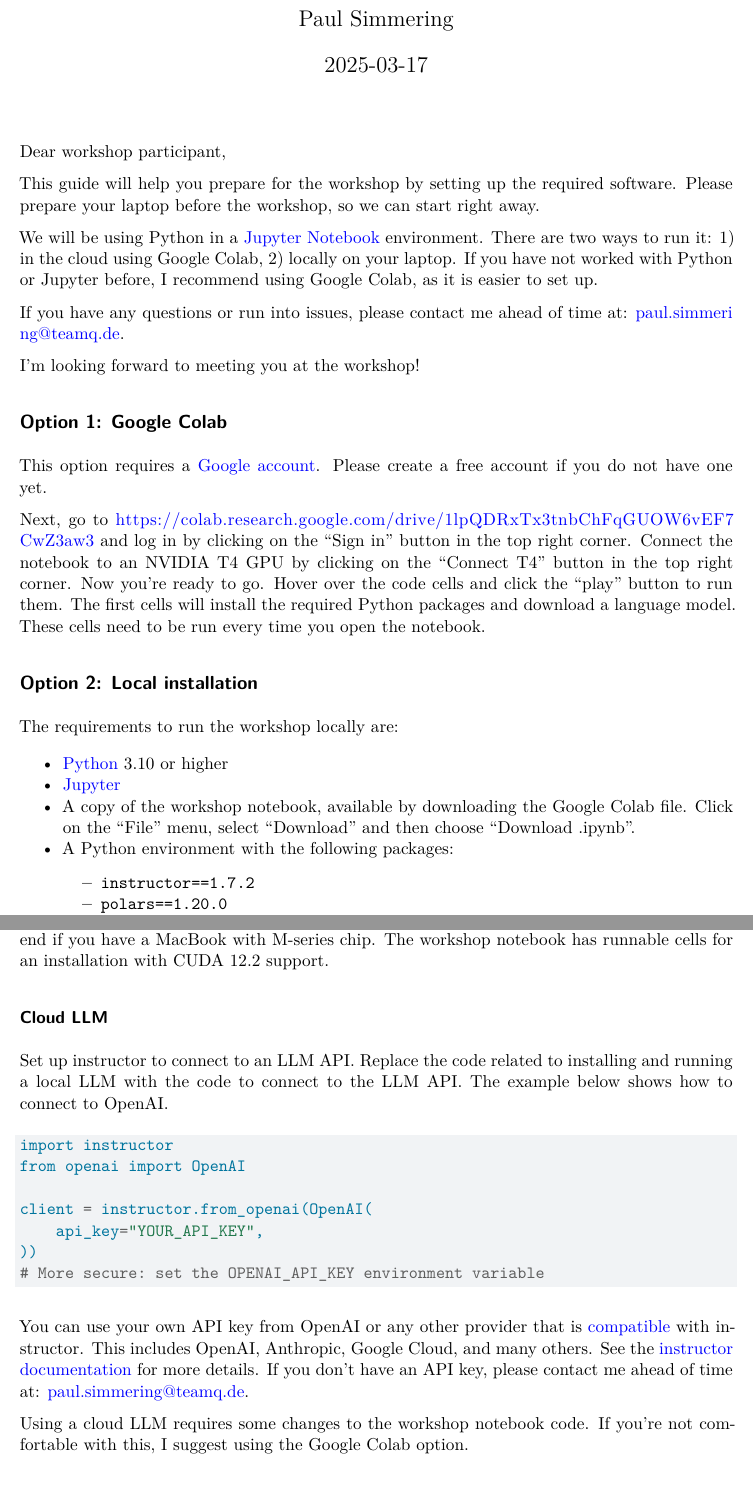
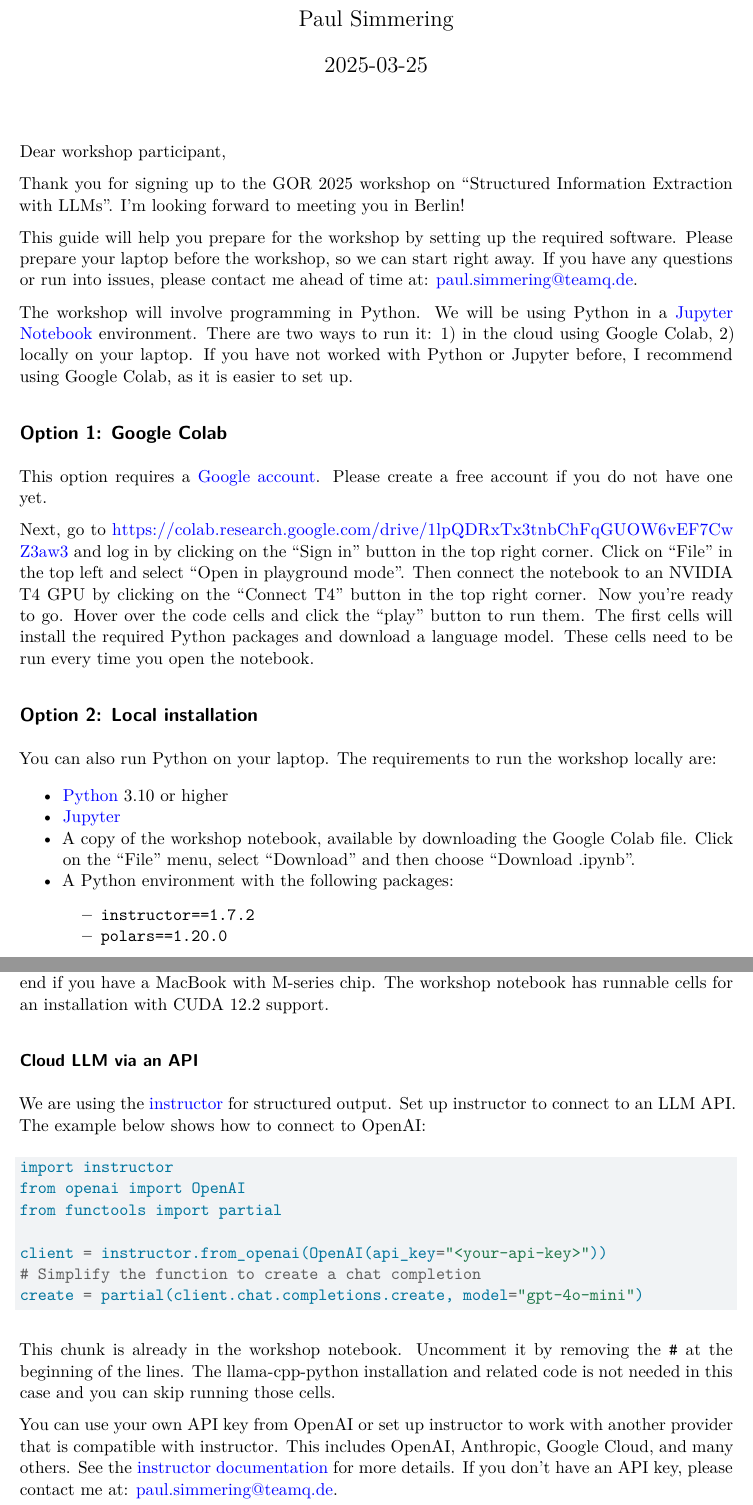
Before and after one commit to qagentur/structured-information-extraction-with-llms, a Quarto document (Install Guide GOR 2025 Workshop.qmd): two parts of pages 1 and 2 of 2, joined at a grey line, cut so that both start at the same text. Rendered offline with R 4.5, knitr and Pandoc in place of Quarto, then LaTeX, with nearby package versions.

Commit message:
Update install guide and slides

````diff
--- a/Install Guide GOR 2025 Workshop.qmd
+++ b/Install Guide GOR 2025 Workshop.qmd
@@ -8,23 +8,21 @@ format: pdf
 
 Dear workshop participant,
 
-This guide will help you prepare for the workshop by setting up the required software. Please prepare your laptop before the workshop, so we can start right away.
+Thank you for signing up to the GOR 2025 workshop on "Structured Information Extraction with LLMs". I'm looking forward to meeting you in Berlin!
 
-We will be using Python in a [Jupyter Notebook](https://jupyter.org) environment. There are two ways to run it: 1) in the cloud using Google Colab, 2) locally on your laptop. If you have not worked with Python or Jupyter before, I recommend using Google Colab, as it is easier to set up.
+This guide will help you prepare for the workshop by setting up the required software. Please prepare your laptop before the workshop, so we can start right away. If you have any questions or run into issues, please contact me ahead of time at: [paul.simmering@teamq.de](mailto:paul.simmering@teamq.de).
 
-If you have any questions or run into issues, please contact me ahead of time at: [paul.simmering@teamq.de](mailto:paul.simmering@teamq.de).
-
-I'm looking forward to meeting you at the workshop!
+The workshop will involve programming in Python. We will be using Python in a [Jupyter Notebook](https://jupyter.org) environment. There are two ways to run it: 1) in the cloud using Google Colab, 2) locally on your laptop. If you have not worked with Python or Jupyter before, I recommend using Google Colab, as it is easier to set up.
 
 ## Option 1: Google Colab
 
 This option requires a [Google account](https://support.google.com/accounts/answer/27441?hl=en&co=GENIE.Platform%3DDesktop). Please create a free account if you do not have one yet.
 
-Next, go to <https://colab.research.google.com/drive/1lpQDRxTx3tnbChFqGUOW6vEF7CwZ3aw3> and log in by clicking on the "Sign in" button in the top right corner. Connect the notebook to an NVIDIA T4 GPU by clicking on the "Connect T4" button in the top right corner. Now you're ready to go. Hover over the code cells and click the "play" button to run them. The first cells will install the required Python packages and download a language model. These cells need to be run every time you open the notebook.
+Next, go to <https://colab.research.google.com/drive/1lpQDRxTx3tnbChFqGUOW6vEF7CwZ3aw3> and log in by clicking on the "Sign in" button in the top right corner. Click on "File" in the top left and select "Open in playground mode". Then connect the notebook to an NVIDIA T4 GPU by clicking on the "Connect T4" button in the top right corner. Now you're ready to go. Hover over the code cells and click the "play" button to run them. The first cells will install the required Python packages and download a language model. These cells need to be run every time you open the notebook.
 
 ## Option 2: Local installation
 
-The requirements to run the workshop locally are:
+You can also run Python on your laptop. The requirements to run the workshop locally are:
 
 - [Python](https://www.python.org) 3.10 or higher
 - [Jupyter](https://jupyter.org)
@@ -44,20 +42,20 @@ This option requires either a powerful CPU (for example a MacBook with M-series
 
 Follow the installation steps described in the [llama-cpp-python readme](https://github.com/abetlen/llama-cpp-python). Use the "Metal" backend if you have a MacBook with M-series chip. The workshop notebook has runnable cells for an installation with CUDA 12.2 support.
 
-### Cloud LLM
+### Cloud LLM via an API
 
-Set up instructor to connect to an LLM API. Replace the code related to installing and running a local LLM with the code to connect to the LLM API. The example below shows how to connect to OpenAI.
+We are using the [instructor](https://python.useinstructor.com/) for structured output. Set up instructor to connect to an LLM API. The example below shows how to connect to OpenAI:
 
 ```python
 import instructor
 from openai import OpenAI
+from functools import partial
 
-client = instructor.from_openai(OpenAI(
-    api_key="YOUR_API_KEY",
-))
-# More secure: set the OPENAI_API_KEY environment variable
+client = instructor.from_openai(OpenAI(api_key="<your-api-key>"))
+# Simplify the function to create a chat completion
+create = partial(client.chat.completions.create, model="gpt-4o-mini")
 ```
 
-You can use your own API key from OpenAI or any other provider that is [compatible](https://python.useinstructor.com/integrations/) with instructor. This includes OpenAI, Anthropic, Google Cloud, and many others. See the [instructor documentation](https://python.useinstructor.com/integrations/) for more details. If you don't have an API key, please contact me ahead of time at: [paul.simmering@teamq.de](mailto:paul.simmering@teamq.de).
+This chunk is already in the workshop notebook. Uncomment it by removing the `#` at the beginning of the lines. The llama-cpp-python installation and related code is not needed in this case and you can skip running those cells.
 
-Using a cloud LLM requires some changes to the workshop notebook code. If you're not comfortable with this, I suggest using the Google Colab option.
+You can use your own API key from OpenAI or set up instructor to work with another provider that is compatible with instructor. This includes OpenAI, Anthropic, Google Cloud, and many others. See the [instructor documentation](https://python.useinstructor.com/integrations/) for more details. If you don't have an API key, please contact me at: [paul.simmering@teamq.de](mailto:paul.simmering@teamq.de).
````
Also changed, not shown: gor25_workshop.qmd (+2 -1 lines), Install Guide GOR 2025 Workshop.pdf (deleted), Install-Guide-GOR-2025-Workshop.pdf (added), Install Guide GOR 2025 Workshop.qmd (10 more changed lines).
